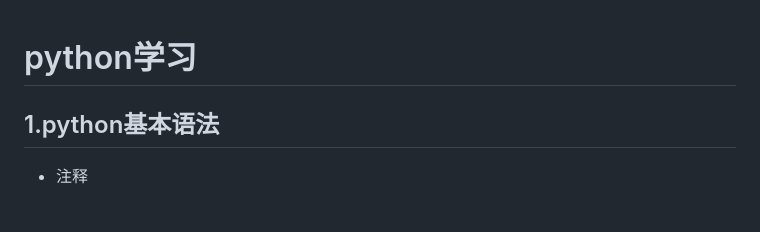
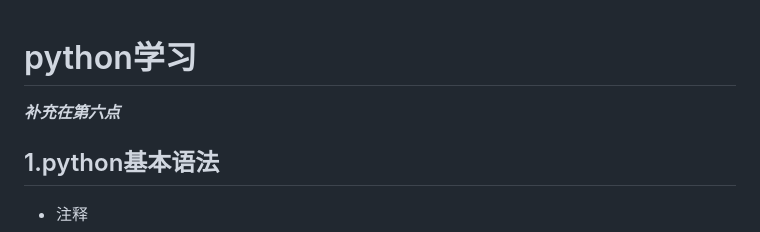
Before and after one commit to Milefer7/Task, a Markdown page: Geek组考核任务/第六阶段/python笔记 补充版.md, the part around the change. Drawn GitHub-style; blank space fills up the shorter version.

```diff
--- a/Geek组考核任务/第六阶段/python笔记 补充版.md
+++ b/Geek组考核任务/第六阶段/python笔记 补充版.md
@@ -1,5 +1,5 @@
 # python学习
-
+***补充在第六点***
 ## 1.python基本语法
 
 * 注释
```
